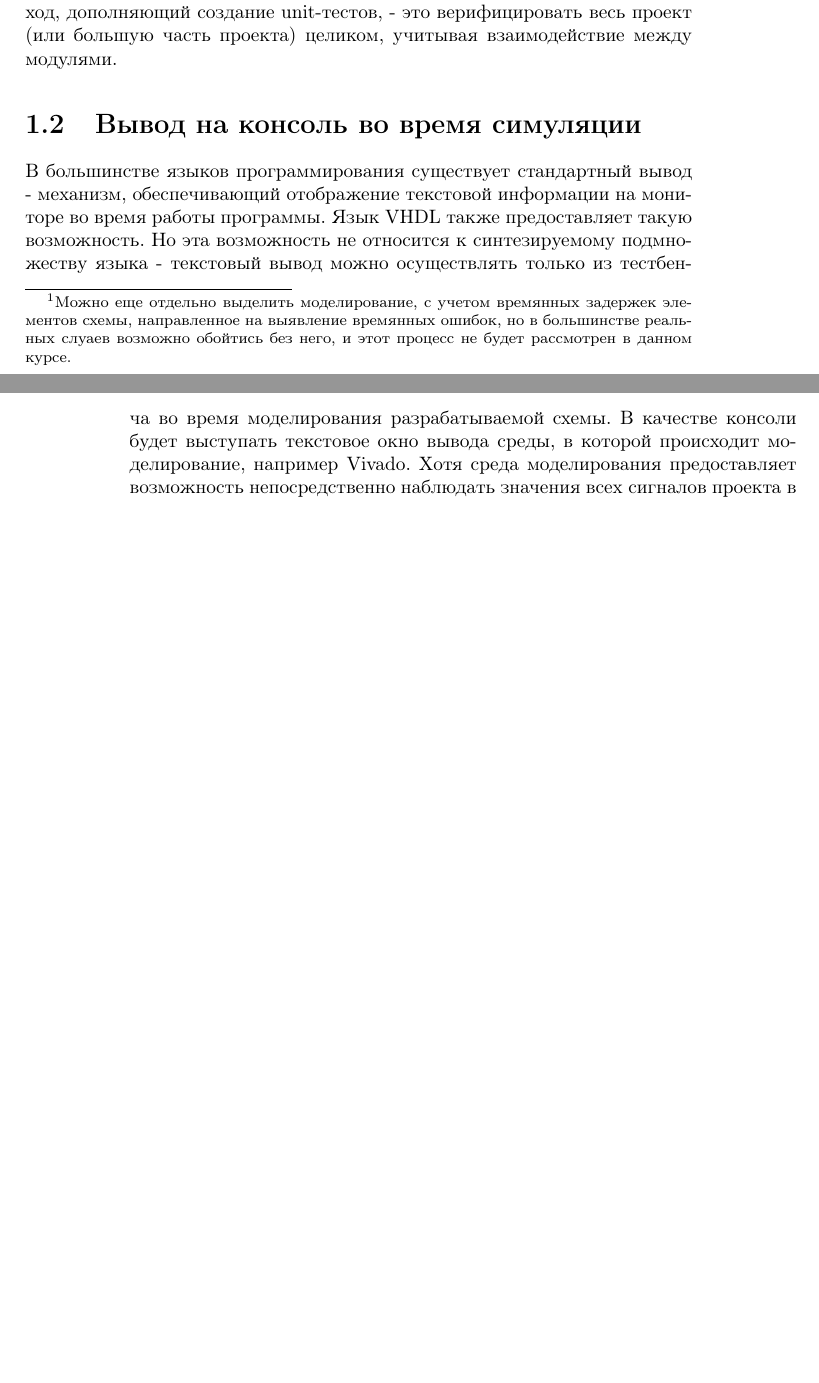
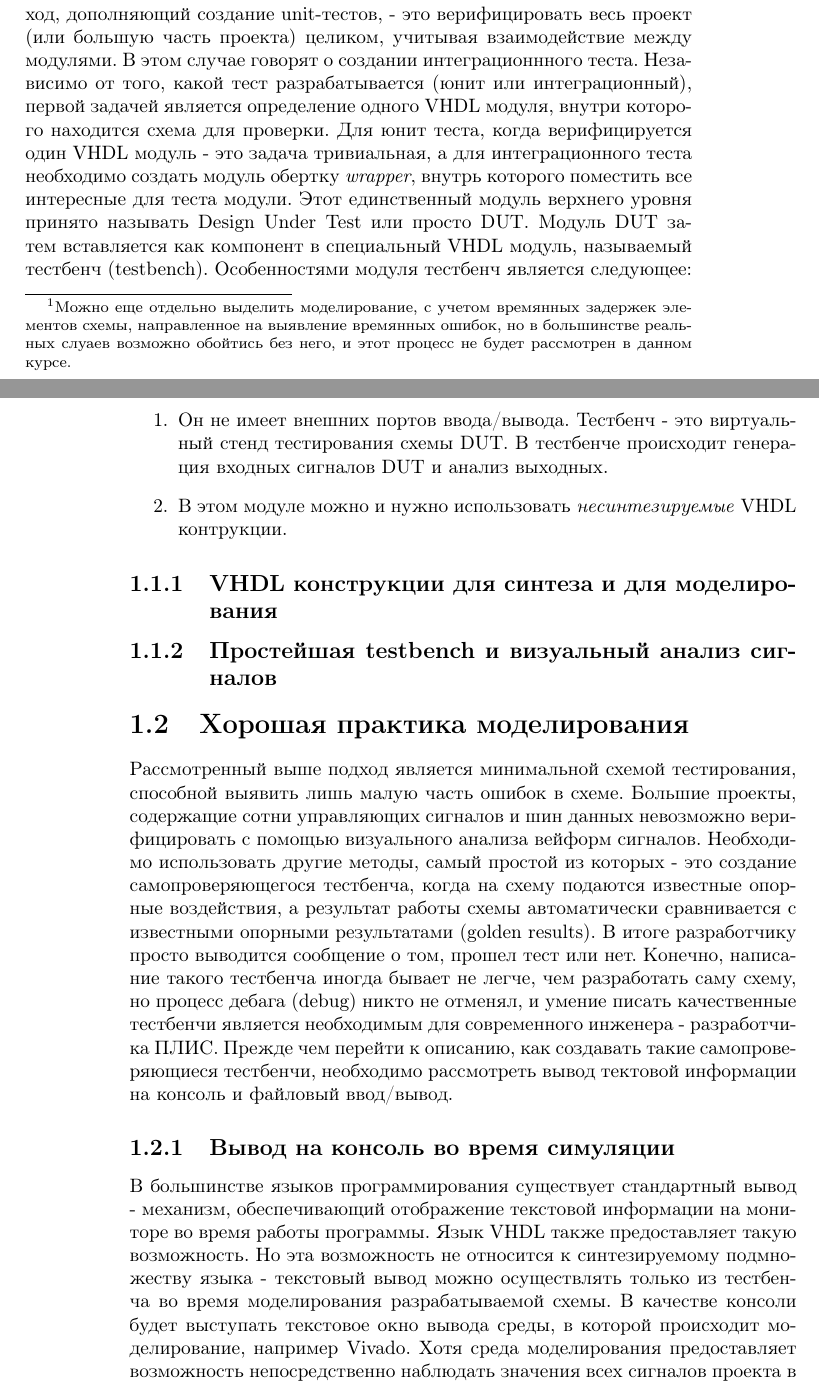
Before and after one commit to urock/fpga_msu, a LaTeX book (program/03-vhdl_modeling/article.tex, which reads program/03-vhdl_modeling/03_doc.tex): two parts of pages 1 and 2 of 4 before the commit and two parts of pages 1 and 2 of 5 after it, joined at a grey line, cut so that both start at the same text, the shorter picture padded with empty space. Compiled offline with pdfLaTeX.

Commit message:
wip on modeling doc

```diff
--- a/program/03-vhdl_modeling/03_doc.tex
+++ b/program/03-vhdl_modeling/03_doc.tex
@@ -4,12 +4,23 @@
 
 \section{Введение в моделирование}
 
-При разработке серьезных аппаратных проектов значительную роль отводят процессу моделирования. Моделирование - это процесс отладки или верификации, направленный на выявление логических ошибок в работе схемы.\footnote{Можно еще отдельно выделить моделирование, с учетом времянных задержек элементов схемы, направленное на выявление времянных ошибок, но в большинстве реальных слуаев возможно обойтись без него, и этот процесс не будет рассмотрен в данном курсе.} Как правило, проект может быть разбит на \emph{модули}, которые можно верифицировать независимо друг от друга. Этим никогда нельзя пренебрегать, и писать такие unit-тесты на модули - хорошая практика. Второй подход, дополняющий создание unit-тестов, - это верифицировать весь проект (или большую часть проекта) целиком, учитывая взаимодействие между модулями.
+При разработке серьезных аппаратных проектов значительную роль отводят процессу моделирования. Моделирование - это процесс отладки или верификации, направленный на выявление логических ошибок в работе схемы.\footnote{Можно еще отдельно выделить моделирование, с учетом времянных задержек элементов схемы, направленное на выявление времянных ошибок, но в большинстве реальных слуаев возможно обойтись без него, и этот процесс не будет рассмотрен в данном курсе.} Как правило, проект может быть разбит на \emph{модули}, которые можно верифицировать независимо друг от друга. Этим никогда нельзя пренебрегать, и писать такие unit-тесты на модули - хорошая практика. Второй подход, дополняющий создание unit-тестов, - это верифицировать весь проект (или большую часть проекта) целиком, учитывая взаимодействие между модулями. В этом случае говорят о создании интеграционнного теста.
+Независимо от того, какой тест разрабатывается (юнит или интеграционный), первой задачей является определение одного VHDL модуля, внутри которого находится схема для проверки. Для юнит теста, когда верифицируется один VHDL модуль - это задача тривиальная, а для интеграционного теста необходимо создать модуль обертку \emph{wrapper}, внутрь которого поместить все интересные для теста модули. Этот единственный модуль верхнего уровня принято называть Design Under Test или просто DUT.
+Модуль DUT затем вставляется как компонент в специальный VHDL модуль, называемый тестбенч (testbench). Особенностями модуля тестбенч является следующее:
+\begin{enumerate}
+\item Он не имеет внешних портов ввода/вывода. Тестбенч - это виртуальный стенд тестирования схемы DUT. В тестбенче происходит генерация входных сигналов DUT и анализ выходных.
+\item В этом модуле можно и нужно использовать \emph{несинтезируемые} VHDL контрукции.
+\end{enumerate}
 
+\subsection{VHDL конструкции для синтеза и для моделирования}
 
+\subsection{Простейшая testbench и визуальный анализ сигналов}
 
+\section{Хорошая практика моделирования}
 
-\section{Вывод на консоль во время симуляции}
+Рассмотренный выше подход является минимальной схемой тестирования, способной выявить лишь малую часть ошибок в схеме. Большие проекты, содержащие сотни управляющих сигналов и шин данных невозможно верифицировать с помощью визуального анализа вейформ сигналов. Необходимо использовать другие методы, самый простой из которых - это создание самопроверяющегося тестбенча, когда на схему подаются известные опорные воздействия, а результат работы схемы автоматически сравнивается с известными опорными результатами (golden results). В итоге разработчику просто выводится сообщение о том, прошел тест или нет. Конечно, написание такого тестбенча иногда бывает не легче, чем разработать саму схему, но процесс дебага (debug) никто не отменял, и умение писать качественные тестбенчи является необходимым для современного инженера - разработчика ПЛИС. Прежде чем перейти к описанию, как создавать такие самопроверяющиеся тестбенчи, необходимо рассмотреть вывод тектовой информации на консоль и файловый ввод/вывод.
+
+\subsection{Вывод на консоль во время симуляции}
 
 В большинстве языков программирования существует стандартный вывод - механизм, обеспечивающий отображение текстовой информации на мониторе во время работы программы. Язык VHDL также предоставляет такую возможность. Но эта возможность не относится к синтезируемому подмножеству языка - текстовый вывод можно осуществлять только из тестбенча во время моделирования разрабатываемой схемы. В качестве консоли будет выступать текстовое окно вывода среды, в которой происходит моделирование, например Vivado. Хотя среда моделирования предоставляет возможность непосредственно наблюдать значения всех сигналов проекта в окне времянных диаграмм, часто бывает полезно выводит и текстовые сообщения. Эта функциональность обеспечивается стандартной библиотекой textio. Для того чтобы воспользоваться ее функциями необходимо добавить выражение
 
```
Also changed, not shown: program/03-vhdl_modeling/03_doc.tex (5 more changed lines).
